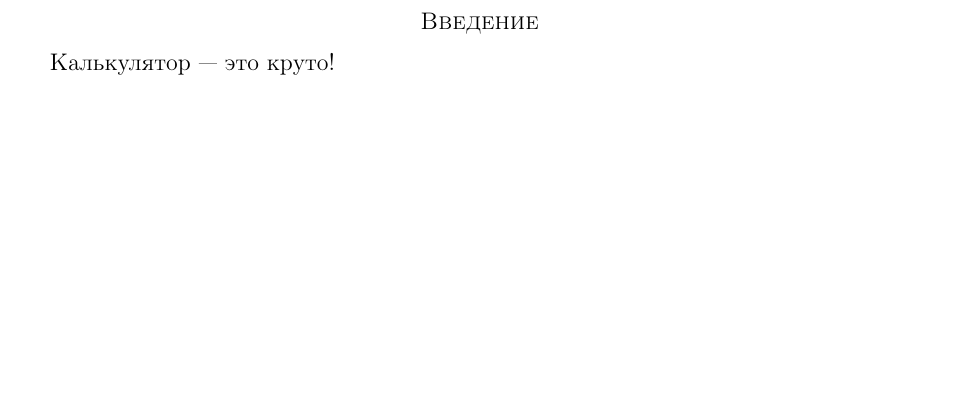
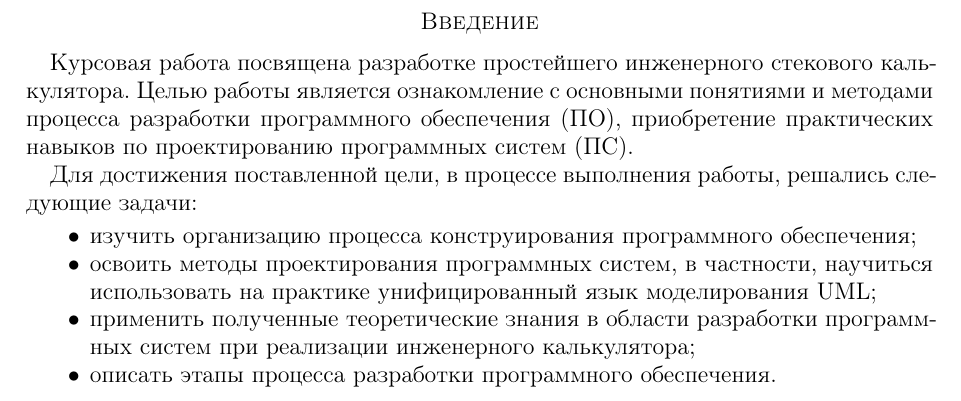
Before and after one commit to ldo2/PPC, a LaTeX paper (doc/term_paper/main.tex, which reads doc/term_paper/intro.tex): part of page 3 of 4, cut so that both start at the same text, the shorter picture padded with empty space. Compiled offline with pdfLaTeX.

Commit message:
add introduction to term paper

```diff
--- a/doc/term_paper/intro.tex
+++ b/doc/term_paper/intro.tex
@@ -1,5 +1,21 @@
 \section*{Введение}
 
-Калькулятор --- это круто!
+Курсовая работа посвящена разработке простейшего
+инженерного стекового калькулятора.
+Целью работы является ознакомление с основными понятиями и методами процесса разработки программного обеспечения (ПО), приобретение практических навыков по проектированию программных систем (ПС).
+
+Для достижения поставленной цели, в процессе выполнения работы, решались
+следующие задачи:
+\begin{itemize}
+  \item изучить организацию процесса конструирования программного обеспечения;
+  \item освоить методы проектирования программных систем, в частности, научиться
+использовать на практике унифицированный язык моделирования UML;
+  \item применить полученные теоретические знания в области разработки
+программных систем при реализации инженерного калькулятора;
+  \item описать этапы процесса разработки программного обеспечения.
+%% добавить пункты про тестирование и сопровождение в случае наличия таковых ;)
+\end{itemize}
+
+%% добавить описание сруктуры курсовой работы, после появления таковой
 
 \endinput
```
